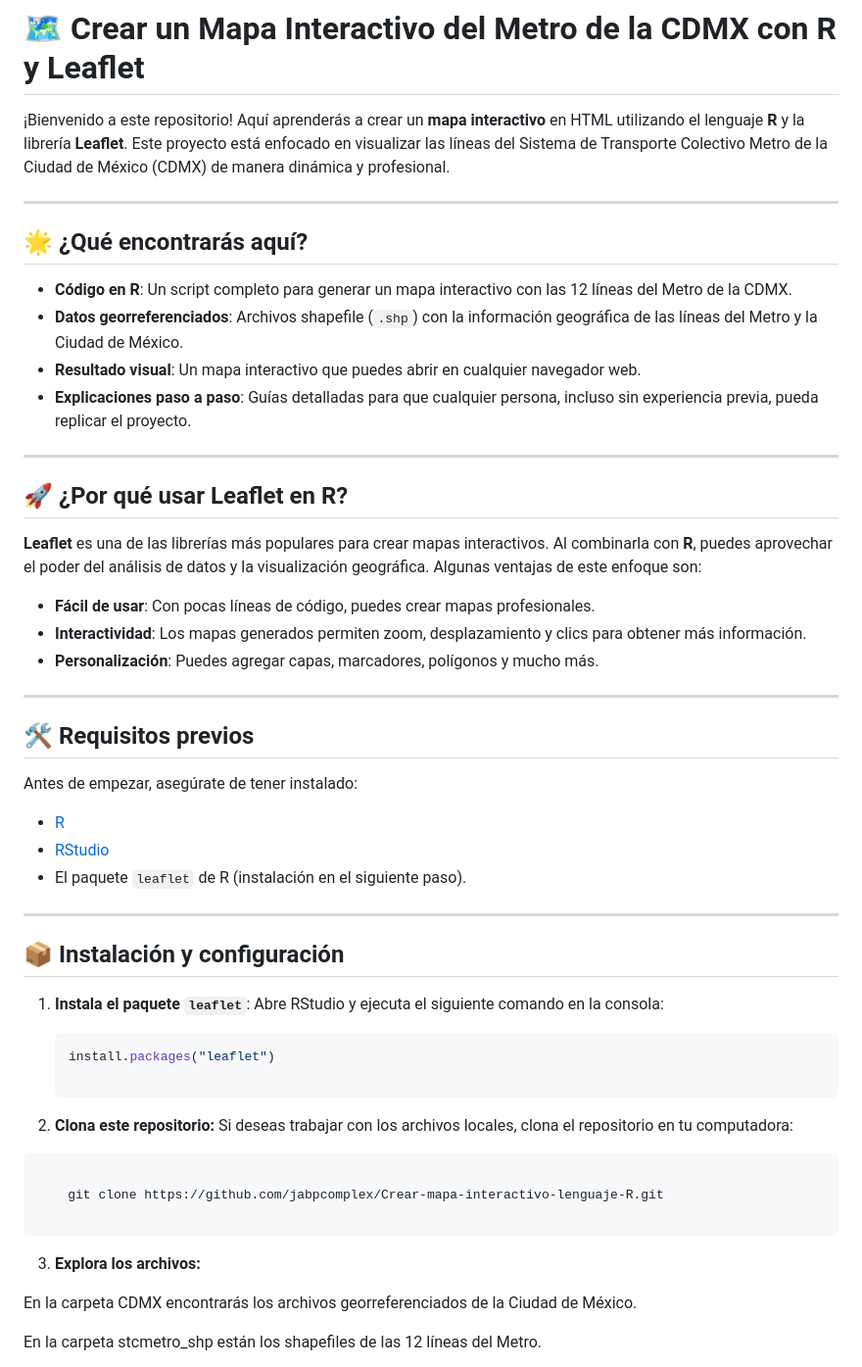
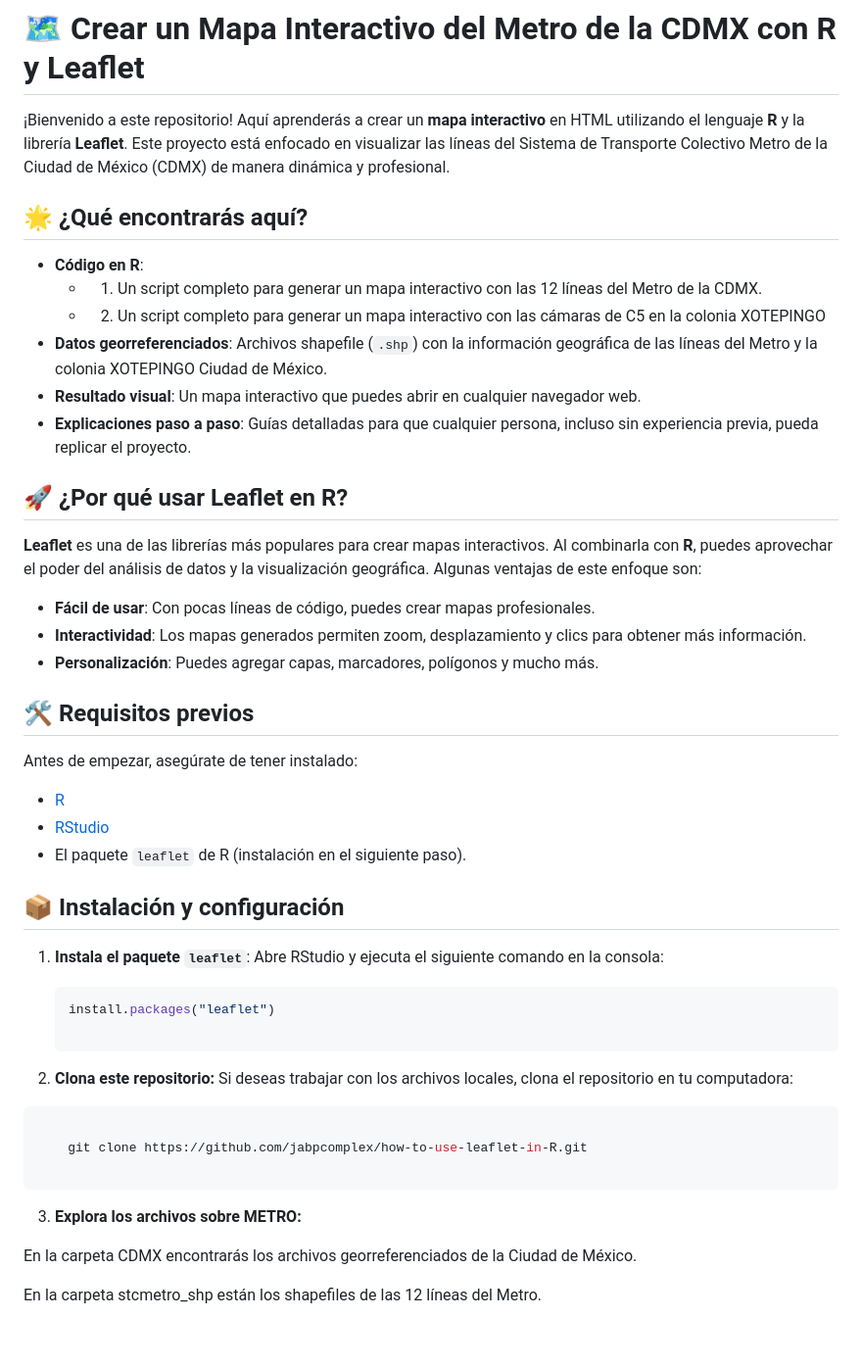
Before and after one commit to jabpcomplex/how-to-use-leaflet-in-R, a Markdown page: README.md, the part around one of its changes. Shown at 98% size. Drawn GitHub-style; blank space fills up the shorter version.

````diff
--- a/README.md
+++ b/README.md
@@ -2,16 +2,18 @@
 
 ¡Bienvenido a este repositorio! Aquí aprenderás a crear un **mapa interactivo** en HTML utilizando el lenguaje **R** y la librería **Leaflet**. Este proyecto está enfocado en visualizar las líneas del Sistema de Transporte Colectivo Metro de la Ciudad de México (CDMX) de manera dinámica y profesional.
 
----
+
 
 ## 🌟 ¿Qué encontrarás aquí?
 
-- **Código en R**: Un script completo para generar un mapa interactivo con las 12 líneas del Metro de la CDMX.
-- **Datos georreferenciados**: Archivos shapefile (`.shp`) con la información geográfica de las líneas del Metro y la Ciudad de México.
+- **Código en R**:
+   - 1. Un script completo para generar un mapa interactivo con las 12 líneas del Metro de la CDMX.
+   - 2. Un script completo para generar un mapa interactivo con las cámaras de C5 en la colonia XOTEPINGO
+- **Datos georreferenciados**: Archivos shapefile (`.shp`) con la información geográfica de las líneas del Metro y la colonia XOTEPINGO Ciudad de México.
 - **Resultado visual**: Un mapa interactivo que puedes abrir en cualquier navegador web.
 - **Explicaciones paso a paso**: Guías detalladas para que cualquier persona, incluso sin experiencia previa, pueda replicar el proyecto.
 
----
+
 
 ## 🚀 ¿Por qué usar Leaflet en R?
 
@@ -21,7 +23,6 @@
 - **Interactividad**: Los mapas generados permiten zoom, desplazamiento y clics para obtener más información.
 - **Personalización**: Puedes agregar capas, marcadores, polígonos y mucho más.
 
----
 
 ## 🛠️ Requisitos previos
 
@@ -31,7 +32,7 @@ Antes de empezar, asegúrate de tener instalado:
 - [RStudio](https://www.rstudio.com/)
 - El paquete `leaflet` de R (instalación en el siguiente paso).
 
----
+
 
 ## 📦 Instalación y configuración
 
@@ -47,11 +48,11 @@ Si deseas trabajar con los archivos locales, clona el repositorio en tu computad
 
 ```shell
 
-    git clone https://github.com/jabpcomplex/Crear-mapa-interactivo-lenguaje-R.git
+    git clone https://github.com/jabpcomplex/how-to-use-leaflet-in-R.git
 
 ```
 
-3. **Explora los archivos:**
+3. **Explora los archivos sobre METRO:**
 
 En la carpeta CDMX encontrarás los archivos georreferenciados de la Ciudad de México.
 
````
Also changed, not shown: other parts of README.md (+9 -0 lines).
